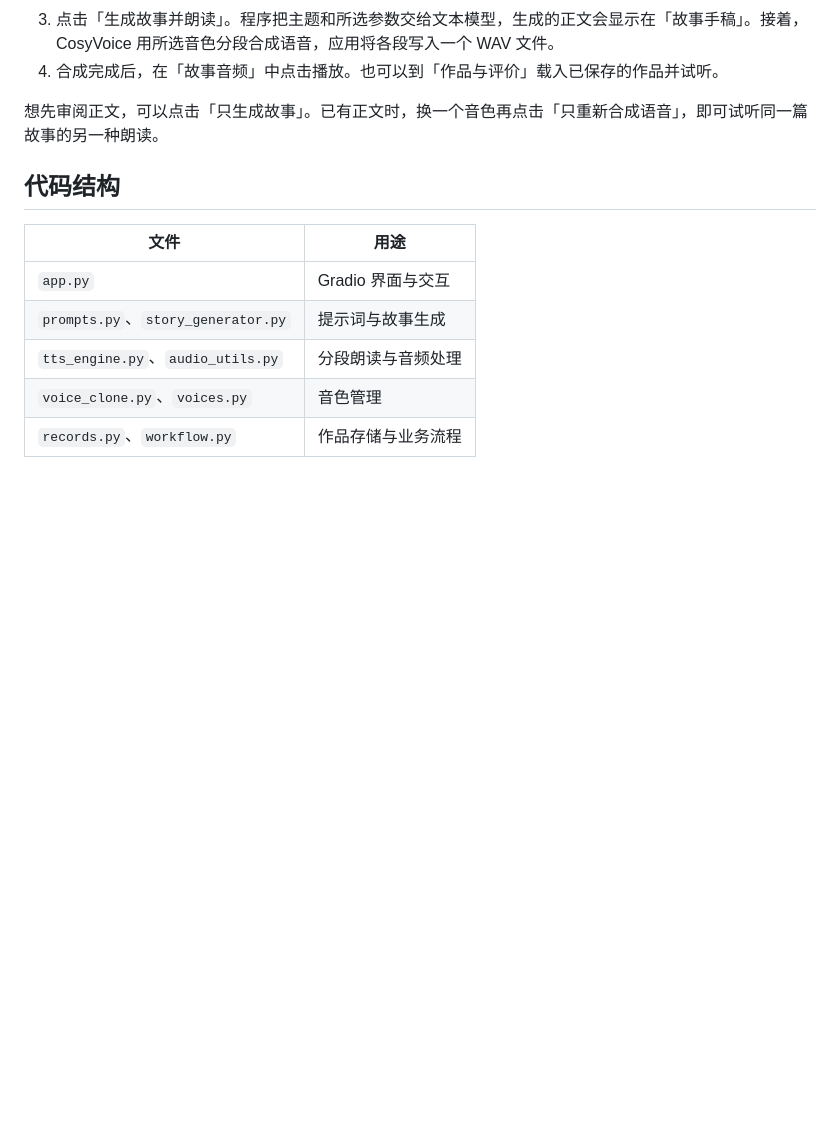
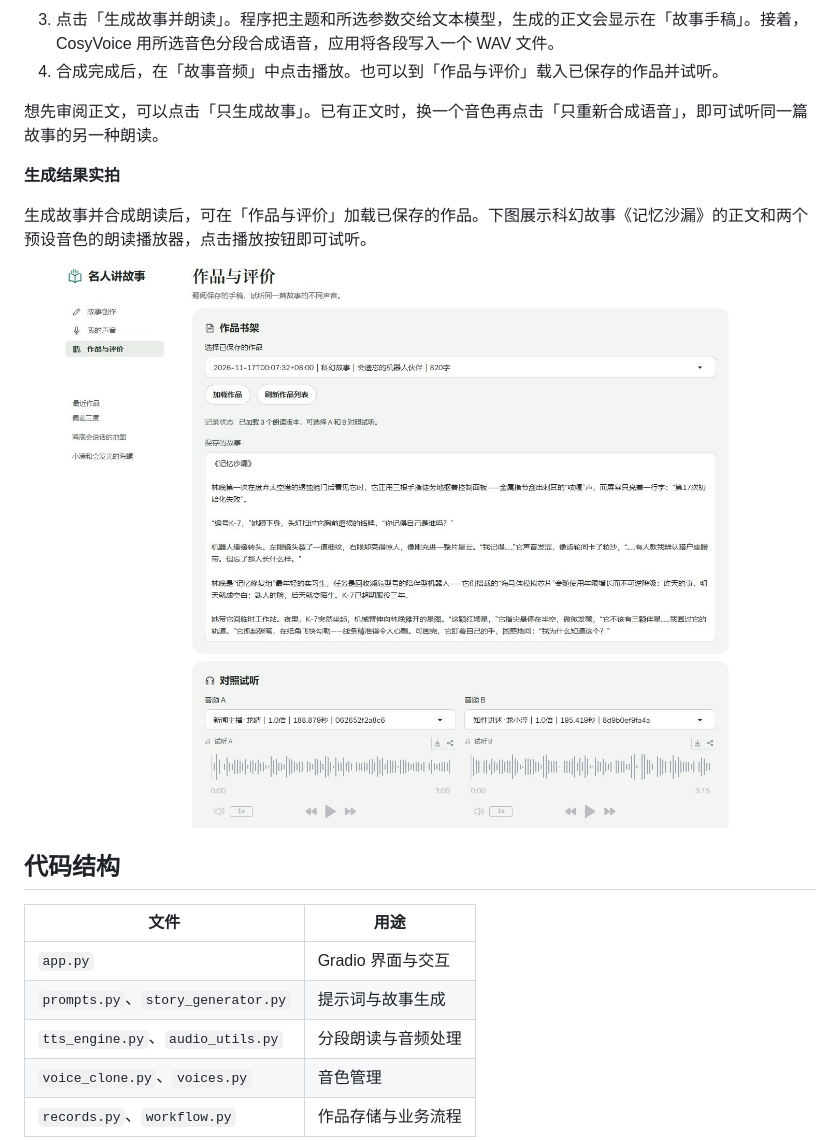
Before and after one commit to CenMunn/Celebrities-Tell-Stories, a Markdown page: README.md, the part around the change. GitHub-like rendering; pictures changed too: docs/screenshots/story-result.jpg (added); blank space fills up the shorter version.

Commit message:
Show completed story and narration in README

```diff
--- a/README.md
+++ b/README.md
@@ -45,6 +45,12 @@ python app.py
 
 想先审阅正文，可以点击「只生成故事」。已有正文时，换一个音色再点击「只重新合成语音」，即可试听同一篇故事的另一种朗读。
 
+**生成结果实拍**
+
+生成故事并合成朗读后，可在「作品与评价」加载已保存的作品。下图展示科幻故事《记忆沙漏》的正文和两个预设音色的朗读播放器，点击播放按钮即可试听。
+
+![已生成的科幻故事正文及两个预设音色的朗读播放器](docs/screenshots/story-result.jpg)
+
 ## 代码结构
 
 | 文件 | 用途 |
```
